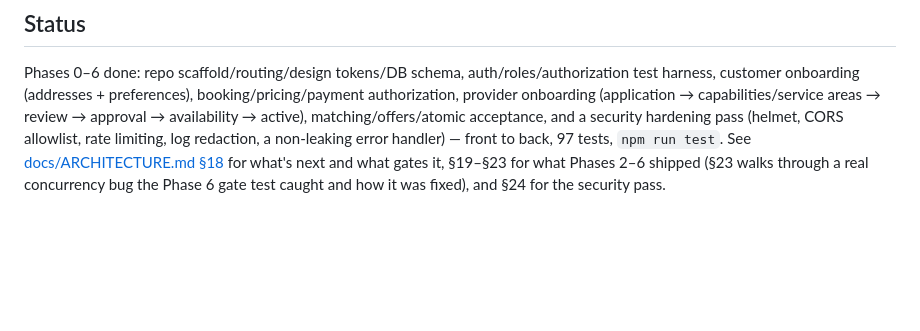
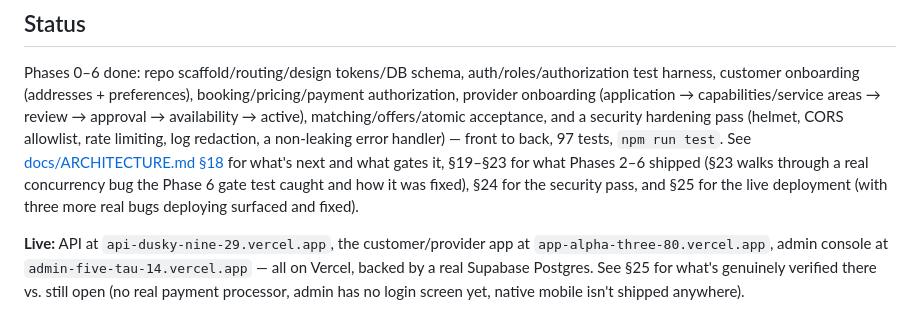
Before and after one commit to farooqumareng-alt/laandry, a Markdown page: README.md, the part around the change. Rendered like a GitHub page; blank space fills up the shorter version.

```diff
--- a/README.md
+++ b/README.md
@@ -110,4 +110,12 @@ non-leaking error handler) — front to back, 97 tests, `npm run test`. See
 [docs/ARCHITECTURE.md §18](docs/ARCHITECTURE.md#18-phased-implementation-sequence)
 for what's next and what gates it, §19–§23 for what Phases 2–6 shipped
 (§23 walks through a real concurrency bug the Phase 6 gate test caught and
-how it was fixed), and §24 for the security pass.
+how it was fixed), §24 for the security pass, and §25 for the live
+deployment (with three more real bugs deploying surfaced and fixed).
+
+**Live:** API at `api-dusky-nine-29.vercel.app`, the customer/provider app
+at `app-alpha-three-80.vercel.app`, admin console at
+`admin-five-tau-14.vercel.app` — all on Vercel, backed by a real Supabase
+Postgres. See §25 for what's genuinely verified there vs. still open
+(no real payment processor, admin has no login screen yet, native
+mobile isn't shipped anywhere).
```
Also changed, not shown: docs/ARCHITECTURE.md (+76 -3 lines).
